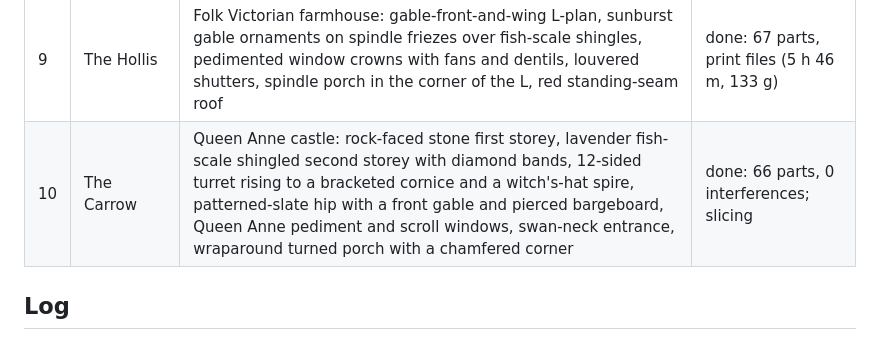
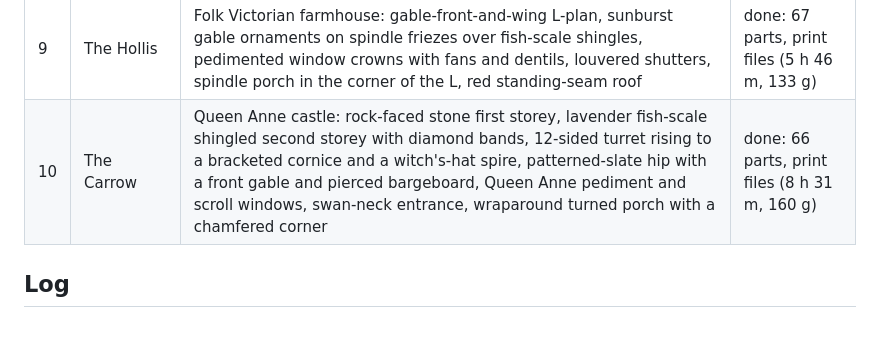
Before and after one commit to fqtzr2yhcw-spec/kg, a Markdown page: hoarch/COLLECTION.md, the part around the change. GitHub-like rendering.

Commit message:
Collection: Carrow print files done (8 h 31 m, 160 g)
Co-Authored-By: Claude Opus 5.5 <noreply@anthropic.com>
Claude-Session: https://claude.ai/code/session_01LjsLpfYjSzV6tcwWFYN9K7

```diff
--- a/hoarch/COLLECTION.md
+++ b/hoarch/COLLECTION.md
@@ -20,7 +20,7 @@ building is designed. All ten are done; the lineup render is `out/lineup/cycles/
 | 7 | The Ardmore | Richardsonian Romanesque: rock-faced brownstone, round tower with an arcaded belvedere and conical roof, arched corbel tables, stone entrance loggia with a great arch, voussoir windows on cushion-capital colonnettes, arcaded triple window, hipped roof with front gable and hip caps | done: 53 parts, print files (9 h 24 m, 202 g) |
 | 8 | The Merritt | Stick style: front-gabled with a cross-gabled wing, open gable trusses (collar, king post and drop, struts, fan of sticks), stickwork framing and X-braced panels, knee-braced deep eaves, crossed-stick window casings with pent hoods on braces, braced porch with a stick frieze | done: 49 parts, print files (8 h 24 m, 178 g) |
 | 9 | The Hollis | Folk Victorian farmhouse: gable-front-and-wing L-plan, sunburst gable ornaments on spindle friezes over fish-scale shingles, pedimented window crowns with fans and dentils, louvered shutters, spindle porch in the corner of the L, red standing-seam roof | done: 67 parts, print files (5 h 46 m, 133 g) |
-| 10 | The Carrow | Queen Anne castle: rock-faced stone first storey, lavender fish-scale shingled second storey with diamond bands, 12-sided turret rising to a bracketed cornice and a witch's-hat spire, patterned-slate hip with a front gable and pierced bargeboard, Queen Anne pediment and scroll windows, swan-neck entrance, wraparound turned porch with a chamfered corner | done: 66 parts, 0 interferences; slicing |
+| 10 | The Carrow | Queen Anne castle: rock-faced stone first storey, lavender fish-scale shingled second storey with diamond bands, 12-sided turret rising to a bracketed cornice and a witch's-hat spire, patterned-slate hip with a front gable and pierced bargeboard, Queen Anne pediment and scroll windows, swan-neck entrance, wraparound turned porch with a chamfered corner | done: 66 parts, print files (8 h 31 m, 160 g) |
 
 ## Log
 - Harcourt: sculpted Second Empire windows (pediment, drip hood) and grand door; ornament that only touched its frame now overlaps 0.2 mm (a surround in pieces now warns).
```
